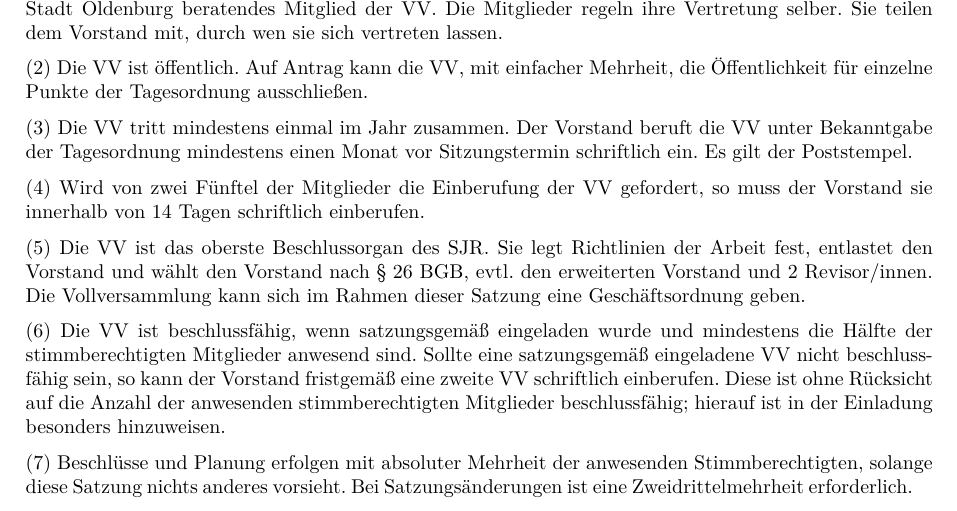
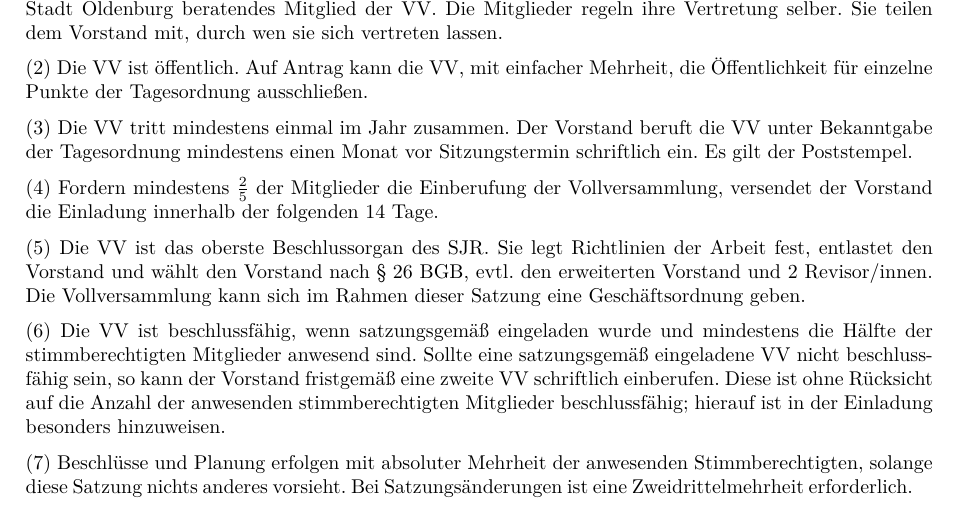
Before and after one commit to sjrol/Satzung, a LaTeX document (Satzung.tex): part of page 3 of 5, cut so that both start at the same text. Compiled offline with pdfLaTeX; an older LaTeX class or package is replaced by its successor.

Commit message:
Änderung Artikel 6 Absatz 4: Eindeutigere Formulierung und zugleich beständig gegenüber Satzungsänderungen.

```diff
--- a/Satzung.tex
+++ b/Satzung.tex
@@ -94,7 +94,7 @@ Die VV ist öffentlich. Auf Antrag kann die VV, mit einfacher Mehrheit, die Öff
 
 Die VV tritt mindestens einmal im Jahr zusammen. Der Vorstand beruft die VV unter Bekanntgabe der Tagesordnung mindestens einen Monat vor Sitzungstermin schriftlich ein. Es gilt der Poststempel.
 
-Wird von zwei Fünftel der Mitglieder die Einberufung der VV gefordert, so muss der Vorstand sie innerhalb von 14~Tagen schriftlich einberufen.
+Fordern mindestens $\frac{2}{5}$ der Mitglieder die Einberufung der Vollversammlung, versendet der Vorstand die Einladung innerhalb der folgenden 14~Tage.
 
 Die VV ist das oberste Beschlussorgan des SJR. Sie legt Richtlinien der Arbeit fest, entlastet den Vorstand und wählt den Vorstand nach §~26~BGB, evtl. den erweiterten Vorstand und 2~Revisor/innen. Die Vollversammlung kann sich im Rahmen dieser Satzung eine Geschäftsordnung geben.
 
```
Also changed, not shown: Satzung.pdf.
